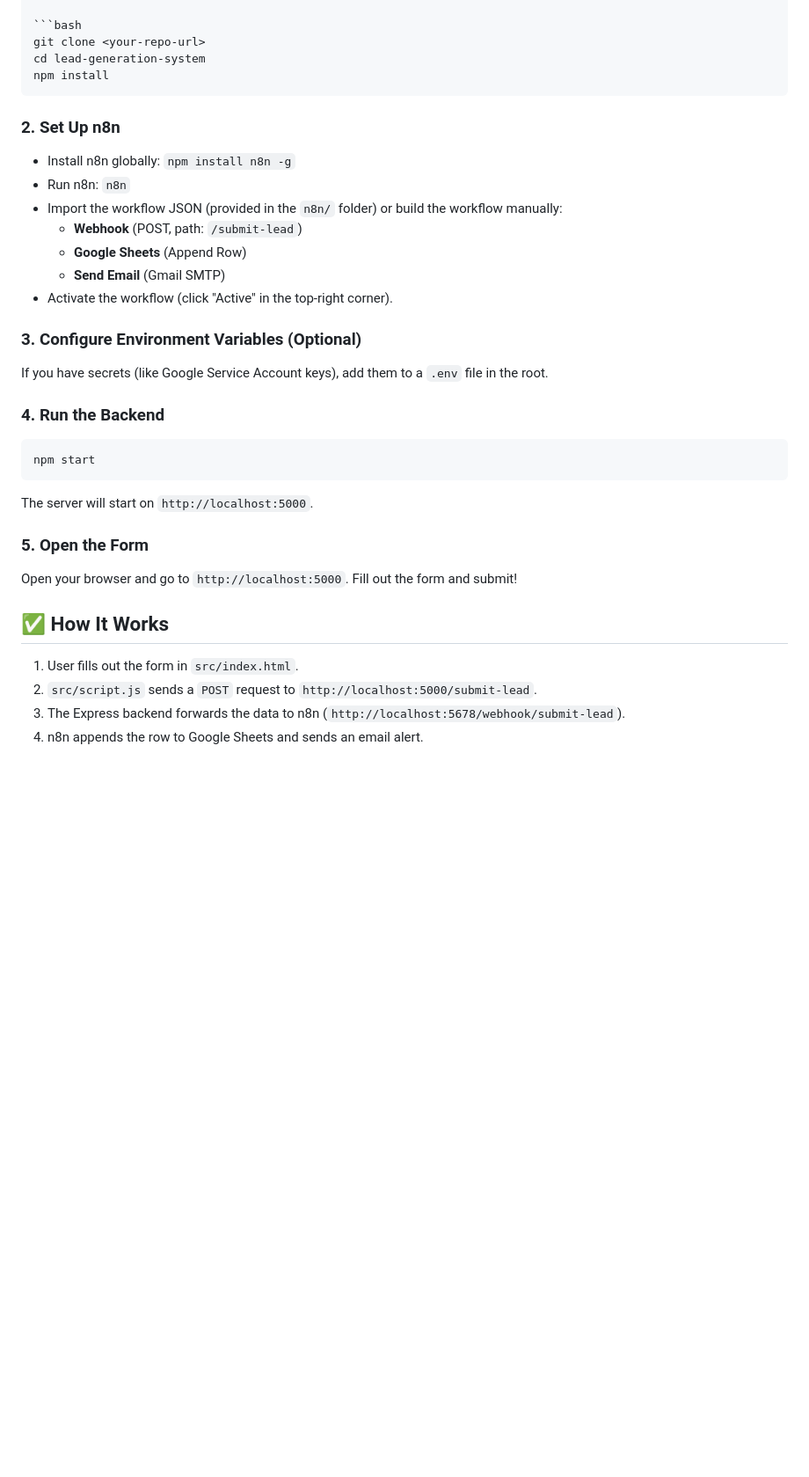
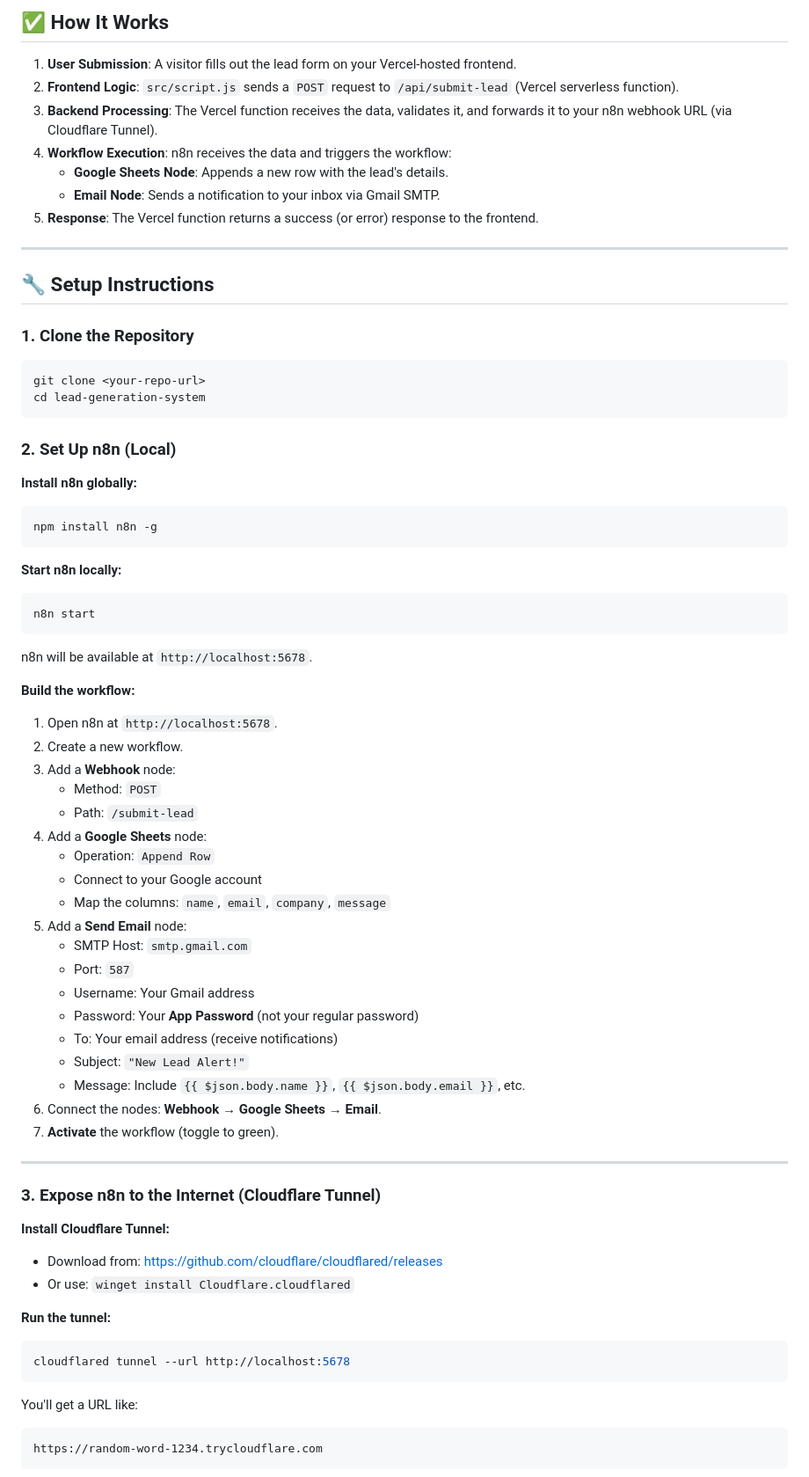
Before and after one commit to Ray-Apenteng/Lead-Generation-System-Automation, a Markdown page: README.md, the part around one of its changes. Shown at 88% size. GitHub-like rendering; blank space fills up the shorter version.

````diff
--- a/README.md
+++ b/README.md
@@ -169,39 +60,74 @@ lead-generation-system/
+## ✅ How It Works
+
+1. **User Submission**: A visitor fills out the lead form on your Vercel-hosted frontend.
+2. **Frontend Logic**: `src/script.js` sends a `POST` request to `/api/submit-lead` (Vercel serverless function).
+3. **Backend Processing**: The Vercel function receives the data, validates it, and forwards it to your n8n webhook URL (via Cloudflare Tunnel).
+4. **Workflow Execution**: n8n receives the data and triggers the workflow:
+   - **Google Sheets Node**: Appends a new row with the lead's details.
+   - **Email Node**: Sends a notification to your inbox via Gmail SMTP.
+5. **Response**: The Vercel function returns a success (or error) response to the frontend.
+
+---
+
+## 🔧 Setup Instructions
+
+### 1. Clone the Repository
 
 ```bash
 git clone <your-repo-url>
 cd lead-generation-system
-npm install
 ```
 
-### 2. Set Up n8n
+### 2. Set Up n8n (Local)
 
-- Install n8n globally: `npm install n8n -g`
-- Run n8n: `n8n`
-- Import the workflow JSON (provided in the `n8n/` folder) or build the workflow manually:
-  - **Webhook** (POST, path: `/submit-lead`)
-  - **Google Sheets** (Append Row)
-  - **Send Email** (Gmail SMTP)
-- Activate the workflow (click "Active" in the top-right corner).
-
-### 3. Configure Environment Variables (Optional)
-
-If you have secrets (like Google Service Account keys), add them to a `.env` file in the root.
-
-### 4. Run the Backend
-
+**Install n8n globally:**
 ```bash
-npm start
+npm install n8n -g
 ```
 
-The server will start on `http://localhost:5000`.
+**Start n8n locally:**
+```bash
+n8n start
+```
 
-### 5. Open the Form
+n8n will be available at `http://localhost:5678`.
 
-Open your browser and go to `http://localhost:5000`. Fill out the form and submit!
+**Build the workflow:**
+1. Open n8n at `http://localhost:5678`.
+2. Create a new workflow.
+3. Add a **Webhook** node:
+   - Method: `POST`
+   - Path: `/submit-lead`
+4. Add a **Google Sheets** node:
+   - Operation: `Append Row`
+   - Connect to your Google account
+   - Map the columns: `name`, `email`, `company`, `message`
+5. Add a **Send Email** node:
+   - SMTP Host: `smtp.gmail.com`
+   - Port: `587`
+   - Username: Your Gmail address
+   - Password: Your **App Password** (not your regular password)
+   - To: Your email address (receive notifications)
+   - Subject: `"New Lead Alert!"`
+   - Message: Include `{{ $json.body.name }}`, `{{ $json.body.email }}`, etc.
+6. Connect the nodes: **Webhook → Google Sheets → Email**.
+7. **Activate** the workflow (toggle to green).
 
-## ✅ How It Works
+---
 
-1. User fills out the form in `src/index.html`.
-2. `src/script.js` sends a `POST` request to `http://localhost:5000/submit-lead`.
-3. The Express backend forwards the data to n8n (`http://localhost:5678/webhook/submit-lead`).
-4. n8n appends the row to Google Sheets and sends an email alert.
+### 3. Expose n8n to the Internet (Cloudflare Tunnel)
+
+**Install Cloudflare Tunnel:**
+- Download from: https://github.com/cloudflare/cloudflared/releases
+- Or use: `winget install Cloudflare.cloudflared`
+
+**Run the tunnel:**
+```bash
+cloudflared tunnel --url http://localhost:5678
+```
+
+You'll get a URL like:
+```
+https://random-word-1234.trycloudflare.com
+```
+
````
Also changed, not shown: other parts of README.md (+173 -157 lines).
